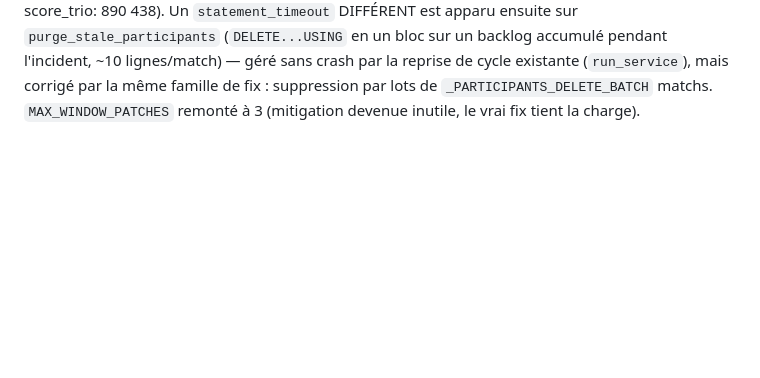
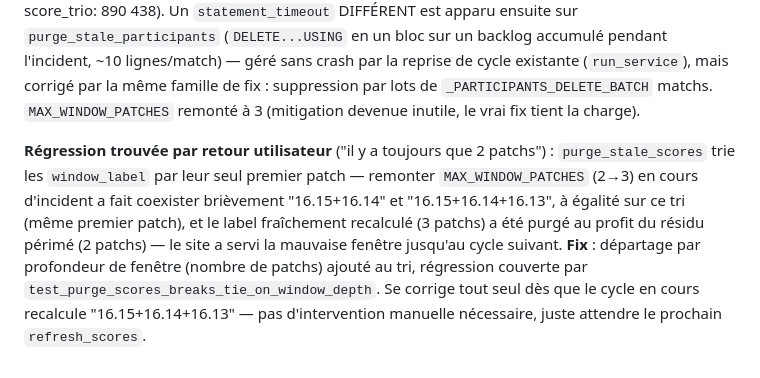
Before and after one commit to Celian-mrc/trio-lab, a Markdown page: docs/ROADMAP.md, the part around the change. Drawn GitHub-style; blank space fills up the shorter version.

Commit message:
docs: documente la régression purge_stale_scores dans ROADMAP.md
Co-Authored-By: Claude Sonnet 5 <noreply@anthropic.com>

```diff
--- a/docs/ROADMAP.md
+++ b/docs/ROADMAP.md
@@ -1338,3 +1338,16 @@ lignes/match) — géré sans crash par la reprise de cycle existante
 (`run_service`), mais corrigé par la même famille de fix : suppression par
 lots de `_PARTICIPANTS_DELETE_BATCH` matchs. `MAX_WINDOW_PATCHES` remonté à
 3 (mitigation devenue inutile, le vrai fix tient la charge).
+
+**Régression trouvée par retour utilisateur** ("il y a toujours que 2
+patchs") : `purge_stale_scores` trie les `window_label` par leur seul
+premier patch — remonter `MAX_WINDOW_PATCHES` (2→3) en cours d'incident a
+fait coexister brièvement "16.15+16.14" et "16.15+16.14+16.13", à égalité
+sur ce tri (même premier patch), et le label fraîchement recalculé (3
+patchs) a été purgé au profit du résidu périmé (2 patchs) — le site a servi
+la mauvaise fenêtre jusqu'au cycle suivant. **Fix** : départage par
+profondeur de fenêtre (nombre de patchs) ajouté au tri, régression
+couverte par `test_purge_scores_breaks_tie_on_window_depth`. Se corrige
+tout seul dès que le cycle en cours recalcule "16.15+16.14+16.13" — pas
+d'intervention manuelle nécessaire, juste attendre le prochain
+`refresh_scores`.
```
